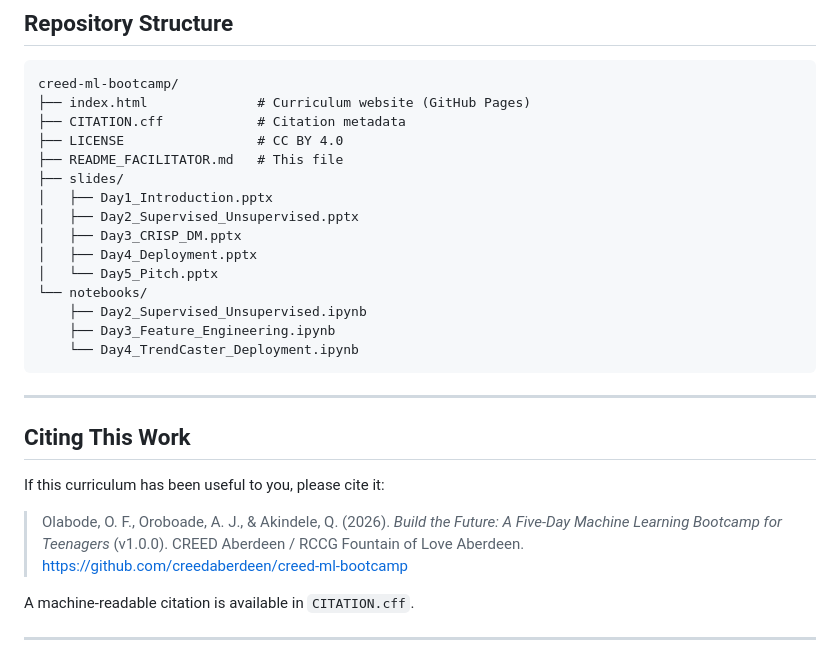
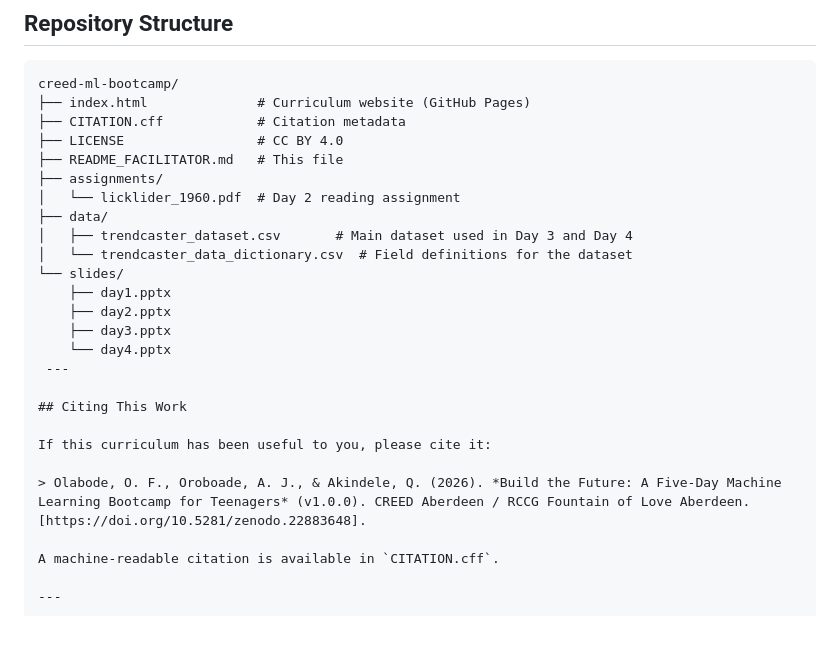
Before and after one commit to creedaberdeen/creed-ml-bootcamp, a Markdown page: README.md, the part around the change. Rendered like a GitHub page; blank space fills up the shorter version.

````diff
--- a/README.md
+++ b/README.md
@@ -109,25 +109,23 @@ creed-ml-bootcamp/
 ├── CITATION.cff            # Citation metadata
 ├── LICENSE                 # CC BY 4.0
 ├── README_FACILITATOR.md   # This file
-├── slides/
-│   ├── Day1_Introduction.pptx
-│   ├── Day2_Supervised_Unsupervised.pptx
-│   ├── Day3_CRISP_DM.pptx
-│   ├── Day4_Deployment.pptx
-│   └── Day5_Pitch.pptx
-└── notebooks/
-    ├── Day2_Supervised_Unsupervised.ipynb
-    ├── Day3_Feature_Engineering.ipynb
-    └── Day4_TrendCaster_Deployment.ipynb
-```
-
----
+├── assignments/
+│   └── licklider_1960.pdf  # Day 2 reading assignment
+├── data/
+│   ├── trendcaster_dataset.csv       # Main dataset used in Day 3 and Day 4
+│   └── trendcaster_data_dictionary.csv  # Field definitions for the dataset
+└── slides/
+    ├── day1.pptx
+    ├── day2.pptx
+    ├── day3.pptx
+    └── day4.pptx
+ ---
 
 ## Citing This Work
 
 If this curriculum has been useful to you, please cite it:
 
-> Olabode, O. F., Oroboade, A. J., & Akindele, Q. (2026). *Build the Future: A Five-Day Machine Learning Bootcamp for Teenagers* (v1.0.0). CREED Aberdeen / RCCG Fountain of Love Aberdeen. https://github.com/creedaberdeen/creed-ml-bootcamp
+> Olabode, O. F., Oroboade, A. J., & Akindele, Q. (2026). *Build the Future: A Five-Day Machine Learning Bootcamp for Teenagers* (v1.0.0). CREED Aberdeen / RCCG Fountain of Love Aberdeen. [https://doi.org/10.5281/zenodo.22883648].
 
 A machine-readable citation is available in `CITATION.cff`.
 
````
